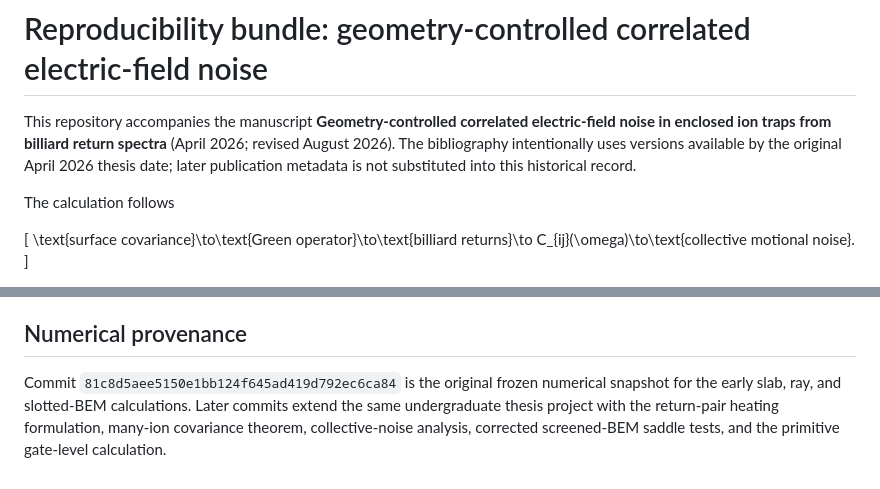
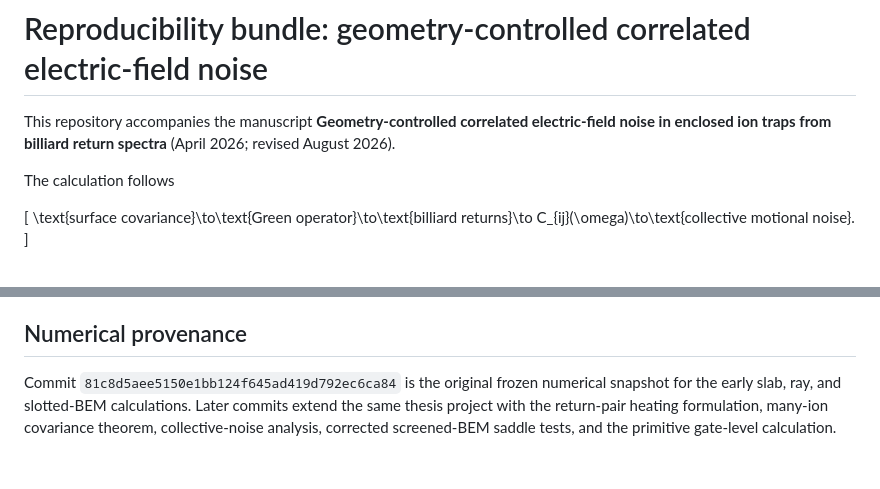
Before and after one commit to lostree9/noise_recycling, a Markdown page: README.md, 2 parts joined by grey strips. Rendered like a GitHub page.

```diff
--- a/README.md
+++ b/README.md
@@ -1,6 +1,6 @@
 # Reproducibility bundle: geometry-controlled correlated electric-field noise
 
-This repository accompanies the manuscript **Geometry-controlled correlated electric-field noise in enclosed ion traps from billiard return spectra** (April 2026; revised August 2026). The bibliography intentionally uses versions available by the original April 2026 thesis date; later publication metadata is not substituted into this historical record.
+This repository accompanies the manuscript **Geometry-controlled correlated electric-field noise in enclosed ion traps from billiard return spectra** (April 2026; revised August 2026).
 
 The calculation follows
 
@@ -74,4 +74,4 @@ The older `verify_qis_results_final.py`, `verify_reflected_path.py`, `run_ray_tr
 
 ## Numerical provenance
 
-Commit `81c8d5aee5150e1bb124f645ad419d792ec6ca84` is the original frozen numerical snapshot for the early slab, ray, and slotted-BEM calculations. Later commits extend the same undergraduate thesis project with the return-pair heating formulation, many-ion covariance theorem, collective-noise analysis, corrected screened-BEM saddle tests, and the primitive gate-level calculation.
+Commit `81c8d5aee5150e1bb124f645ad419d792ec6ca84` is the original frozen numerical snapshot for the early slab, ray, and slotted-BEM calculations. Later commits extend the same thesis project with the return-pair heating formulation, many-ion covariance theorem, collective-noise analysis, corrected screened-BEM saddle tests, and the primitive gate-level calculation.
```
